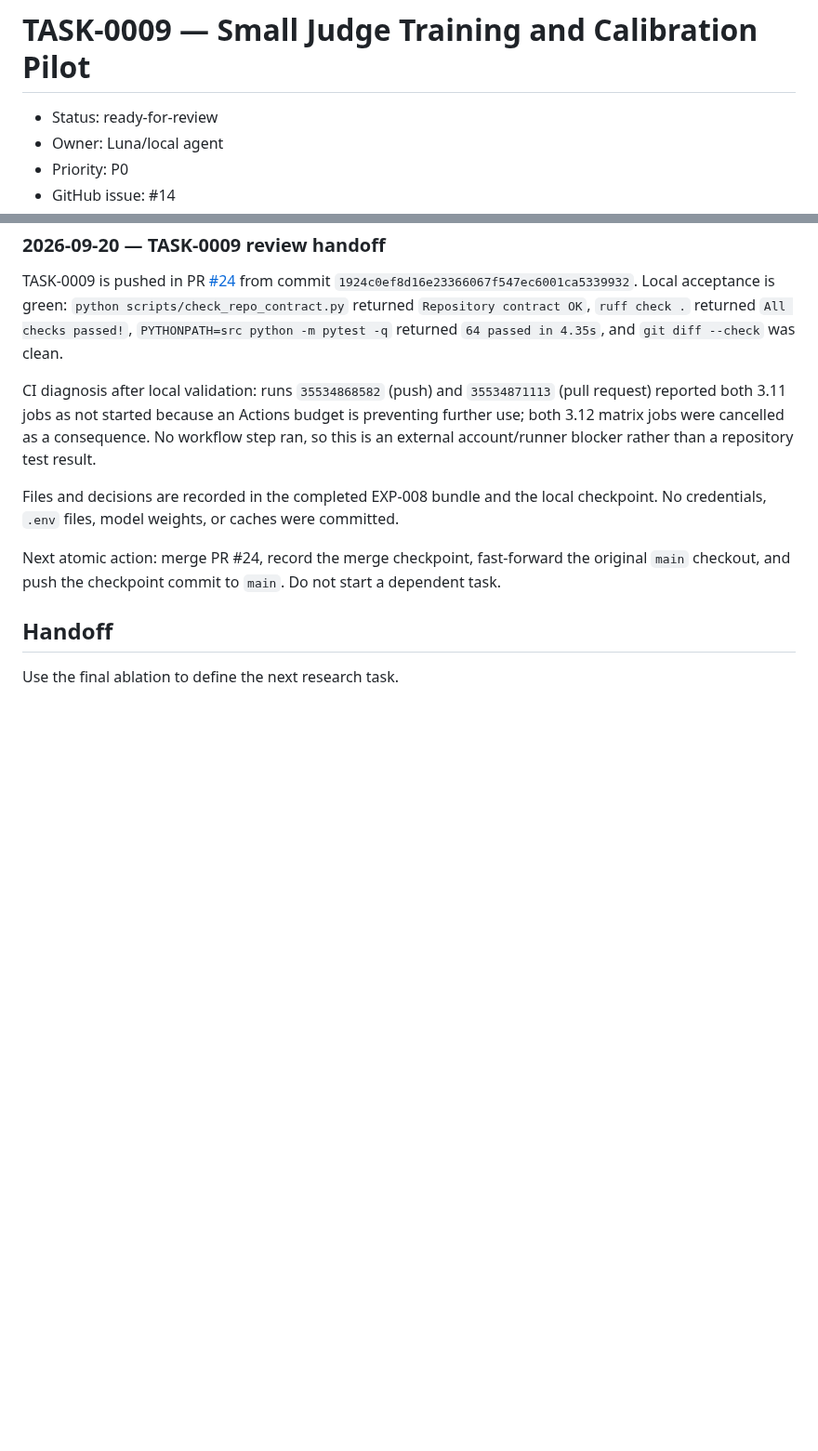
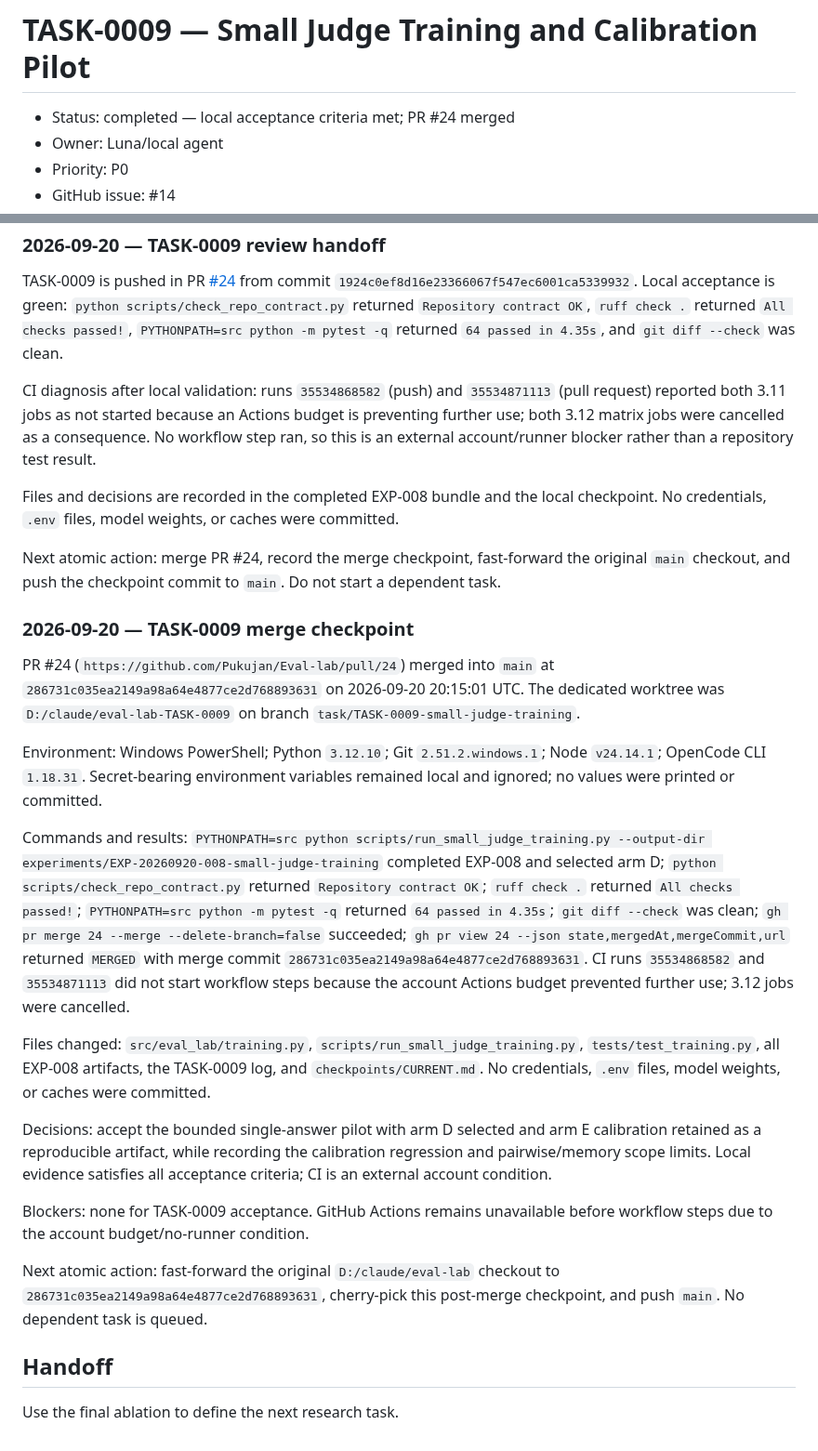
Before and after one commit to Pukujan/Eval-lab, a Markdown page: tasks/TASK-0009-small-judge-training.md, 2 parts joined by grey strips. Shown at 93% size. GitHub-like rendering; blank space fills up the shorter version.

Commit message:
TASK-0009: record merged checkpoint

```diff
--- a/tasks/TASK-0009-small-judge-training.md
+++ b/tasks/TASK-0009-small-judge-training.md
@@ -1,6 +1,6 @@
 # TASK-0009 — Small Judge Training and Calibration Pilot
 
-- Status: ready-for-review
+- Status: completed — local acceptance criteria met; PR #24 merged
 - Owner: Luna/local agent
 - Priority: P0
 - GitHub issue: #14
@@ -147,6 +147,22 @@ Files and decisions are recorded in the completed EXP-008 bundle and the local c
 
 Next atomic action: merge PR #24, record the merge checkpoint, fast-forward the original `main` checkout, and push the checkpoint commit to `main`. Do not start a dependent task.
 
+### 2026-09-20 — TASK-0009 merge checkpoint
+
+PR #24 (`https://github.com/Pukujan/Eval-lab/pull/24`) merged into `main` at `286731c035ea2149a98a64e4877ce2d768893631` on 2026-09-20 20:15:01 UTC. The dedicated worktree was `D:/claude/eval-lab-TASK-0009` on branch `task/TASK-0009-small-judge-training`.
+
+Environment: Windows PowerShell; Python `3.12.10`; Git `2.51.2.windows.1`; Node `v24.14.1`; OpenCode CLI `1.18.31`. Secret-bearing environment variables remained local and ignored; no values were printed or committed.
+
+Commands and results: `PYTHONPATH=src python scripts/run_small_judge_training.py --output-dir experiments/EXP-20260920-008-small-judge-training` completed EXP-008 and selected arm D; `python scripts/check_repo_contract.py` returned `Repository contract OK`; `ruff check .` returned `All checks passed!`; `PYTHONPATH=src python -m pytest -q` returned `64 passed in 4.35s`; `git diff --check` was clean; `gh pr merge 24 --merge --delete-branch=false` succeeded; `gh pr view 24 --json state,mergedAt,mergeCommit,url` returned `MERGED` with merge commit `286731c035ea2149a98a64e4877ce2d768893631`. CI runs `35534868582` and `35534871113` did not start workflow steps because the account Actions budget prevented further use; 3.12 jobs were cancelled.
+
+Files changed: `src/eval_lab/training.py`, `scripts/run_small_judge_training.py`, `tests/test_training.py`, all EXP-008 artifacts, the TASK-0009 log, and `checkpoints/CURRENT.md`. No credentials, `.env` files, model weights, or caches were committed.
+
+Decisions: accept the bounded single-answer pilot with arm D selected and arm E calibration retained as a reproducible artifact, while recording the calibration regression and pairwise/memory scope limits. Local evidence satisfies all acceptance criteria; CI is an external account condition.
+
+Blockers: none for TASK-0009 acceptance. GitHub Actions remains unavailable before workflow steps due to the account budget/no-runner condition.
+
+Next atomic action: fast-forward the original `D:/claude/eval-lab` checkout to `286731c035ea2149a98a64e4877ce2d768893631`, cherry-pick this post-merge checkpoint, and push `main`. No dependent task is queued.
+
 ## Handoff
 
 Use the final ablation to define the next research task.
```
Also changed, not shown: checkpoints/CURRENT.md (+13 -3 lines).
